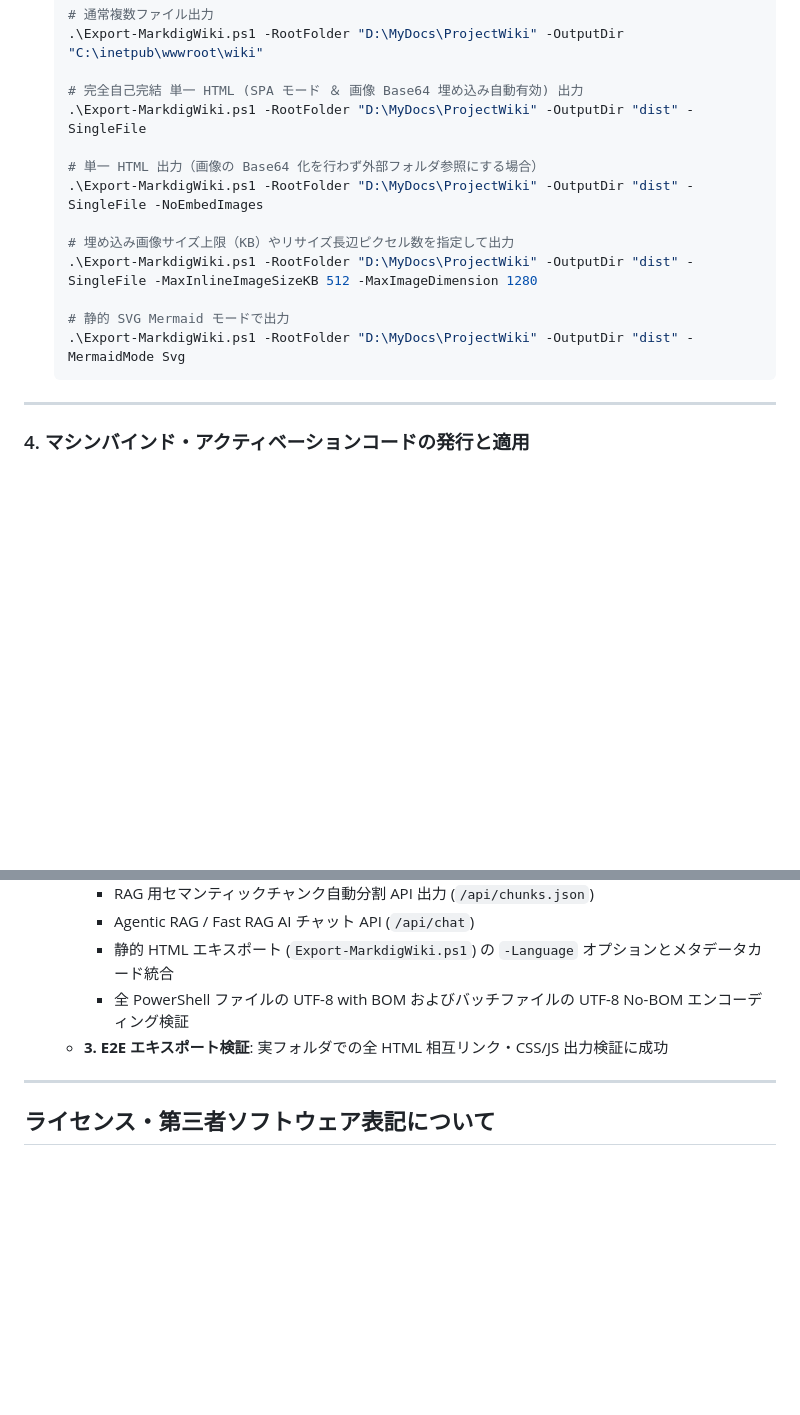
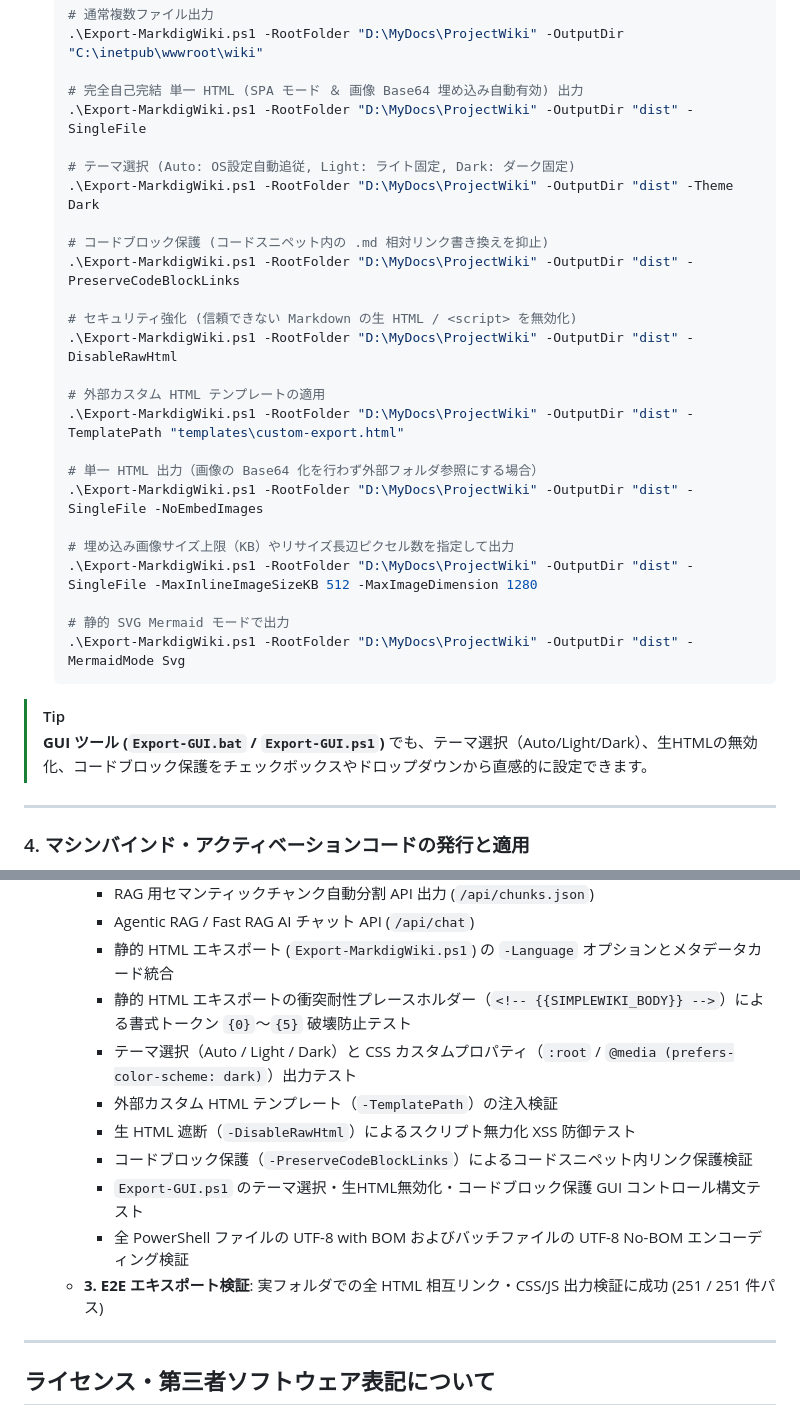
Before and after one commit to chottokun/SimpleWiki, a Markdown page: README.md, 2 parts joined by grey strips. Rendered like a GitHub page; blank space fills up the shorter version.

Commit message:
docs: update README, quickstart guide, and specs with new export options and test records
- Document new Export-MarkdigWiki.ps1 options: -Theme (Auto/Light/Dark), -PreserveCodeBlockLinks, -DisableRawHtml, -TemplatePath
- Note Export-GUI.ps1 controls for theme selection, raw HTML disabling, and code block protection
- Update test records in README to reflect 251 passed Pester tests
- Add Static HTML Export Options specification table to 詳細仕様.md and update クイックスタート.md

````diff
--- a/README.md
+++ b/README.md
@@ -225,6 +225,18 @@ SimpleWiki/
   # 完全自己完結 単一 HTML (SPA モード ＆ 画像 Base64 埋め込み自動有効) 出力
   .\Export-MarkdigWiki.ps1 -RootFolder "D:\MyDocs\ProjectWiki" -OutputDir "dist" -SingleFile
 
+  # テーマ選択 (Auto: OS設定自動追従, Light: ライト固定, Dark: ダーク固定)
+  .\Export-MarkdigWiki.ps1 -RootFolder "D:\MyDocs\ProjectWiki" -OutputDir "dist" -Theme Dark
+
+  # コードブロック保護 (コードスニペット内の .md 相対リンク書き換えを抑止)
+  .\Export-MarkdigWiki.ps1 -RootFolder "D:\MyDocs\ProjectWiki" -OutputDir "dist" -PreserveCodeBlockLinks
+
+  # セキュリティ強化 (信頼できない Markdown の生 HTML / <script> を無効化)
+  .\Export-MarkdigWiki.ps1 -RootFolder "D:\MyDocs\ProjectWiki" -OutputDir "dist" -DisableRawHtml
+
+  # 外部カスタム HTML テンプレートの適用
+  .\Export-MarkdigWiki.ps1 -RootFolder "D:\MyDocs\ProjectWiki" -OutputDir "dist" -TemplatePath "templates\custom-export.html"
+
   # 単一 HTML 出力（画像の Base64 化を行わず外部フォルダ参照にする場合）
   .\Export-MarkdigWiki.ps1 -RootFolder "D:\MyDocs\ProjectWiki" -OutputDir "dist" -SingleFile -NoEmbedImages
 
@@ -234,6 +246,9 @@ SimpleWiki/
   # 静的 SVG Mermaid モードで出力
   .\Export-MarkdigWiki.ps1 -RootFolder "D:\MyDocs\ProjectWiki" -OutputDir "dist" -MermaidMode Svg
   ```
+
+> [!TIP]
+> **GUI ツール (`Export-GUI.bat` / `Export-GUI.ps1`)** でも、テーマ選択（Auto/Light/Dark）、生HTMLの無効化、コードブロック保護をチェックボックスやドロップダウンから直感的に設定できます。
 
 ---
 
@@ -341,8 +356,14 @@ powershell -NoProfile -ExecutionPolicy Bypass -Command "Invoke-Pester -Path .\te
     - RAG 用セマンティックチャンク自動分割 API 出力 (`/api/chunks.json`)
     - Agentic RAG / Fast RAG AI チャット API (`/api/chat`)
     - 静的 HTML エキスポート (`Export-MarkdigWiki.ps1`) の `-Language` オプションとメタデータカード統合
+    - 静的 HTML エキスポートの衝突耐性プレースホルダー（`<!-- {{SIMPLEWIKI_BODY}} -->`）による書式トークン `{0}`〜`{5}` 破壊防止テスト
+    - テーマ選択（Auto / Light / Dark）と CSS カスタムプロパティ（`:root` / `@media (prefers-color-scheme: dark)`）出力テスト
+    - 外部カスタム HTML テンプレート（`-TemplatePath`）の注入検証
+    - 生 HTML 遮断（`-DisableRawHtml`）によるスクリプト無力化 XSS 防御テスト
+    - コードブロック保護（`-PreserveCodeBlockLinks`）によるコードスニペット内リンク保護検証
+    - `Export-GUI.ps1` のテーマ選択・生HTML無効化・コードブロック保護 GUI コントロール構文テスト
     - 全 PowerShell ファイルの UTF-8 with BOM およびバッチファイルの UTF-8 No-BOM エンコーディング検証
-  - **3. E2E エキスポート検証**: 実フォルダでの全 HTML 相互リンク・CSS/JS 出力検証に成功
+  - **3. E2E エキスポート検証**: 実フォルダでの全 HTML 相互リンク・CSS/JS 出力検証に成功 (251 / 251 件パス)
 
 
 ---
````
Also changed, not shown: markdown_sample/docs/詳細仕様.md (+14 -0 lines), 1 other file.
